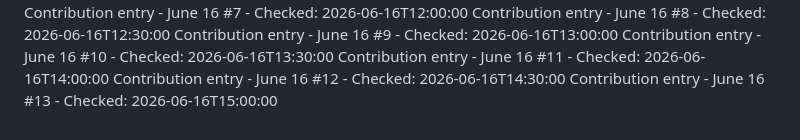
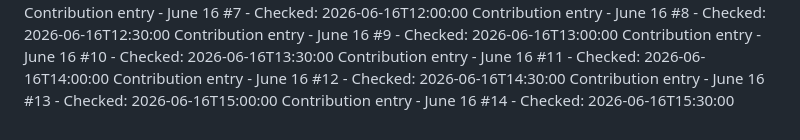
Before and after one commit to Hubrisdog/runwaymap, a Markdown page: CONTRIBUTIONS.md, the part around the change. GitHub-like rendering.

```diff
--- a/CONTRIBUTIONS.md
+++ b/CONTRIBUTIONS.md
@@ -71,3 +71,4 @@ Contribution entry - June 16 #10 - Checked: 2026-06-16T13:30:00
 Contribution entry - June 16 #11 - Checked: 2026-06-16T14:00:00
 Contribution entry - June 16 #12 - Checked: 2026-06-16T14:30:00
 Contribution entry - June 16 #13 - Checked: 2026-06-16T15:00:00
+Contribution entry - June 16 #14 - Checked: 2026-06-16T15:30:00
```
